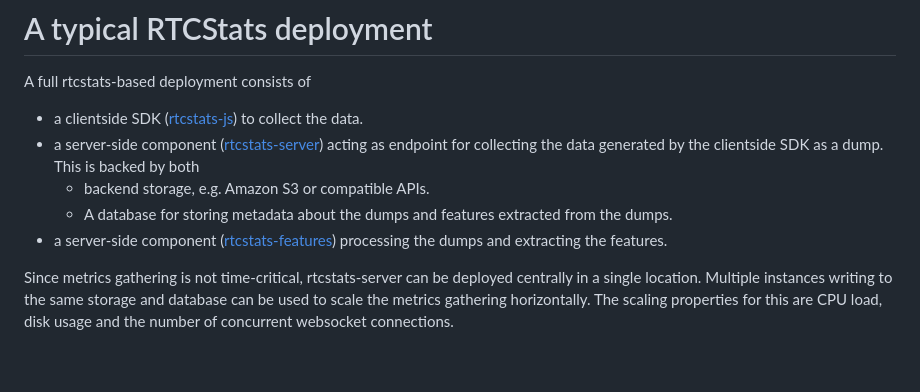
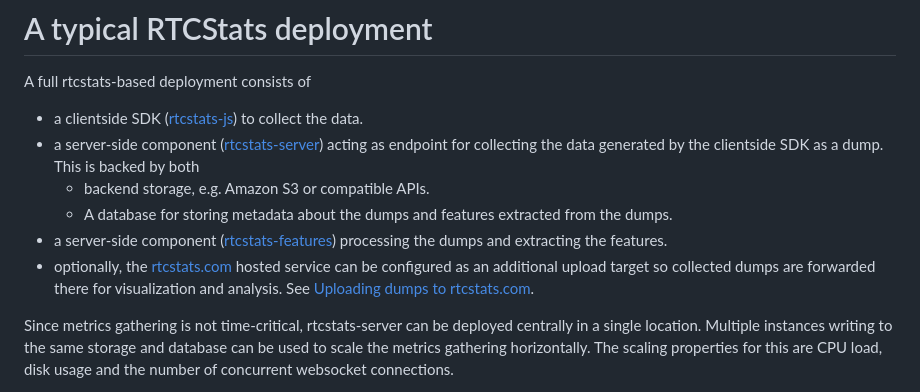
Before and after one commit to rtcstats/rtcstats, a Markdown page: README.md, the part around the change. Rendered like a GitHub page; blank space fills up the shorter version.

```diff
--- a/README.md
+++ b/README.md
@@ -14,6 +14,9 @@ A full rtcstats-based deployment consists of
   * backend storage, e.g. Amazon S3 or compatible APIs.
   * A database for storing metadata about the dumps and features extracted from the dumps.
 * a server-side component ([rtcstats-features](packages/rtcstats-features)) processing the dumps and extracting the features.
+* optionally, the [rtcstats.com](https://rtcstats.com) hosted service can be configured as
+  an additional upload target so collected dumps are forwarded there for visualization
+  and analysis. See [Uploading dumps to rtcstats.com](packages/rtcstats-server/README.md#uploading-dumps-to-rtcstatscom).
 
 Since metrics gathering is not time-critical, rtcstats-server can be deployed centrally in a single location.
 Multiple instances writing to the same storage and database can be used to scale the metrics gathering horizontally.
```
Also changed, not shown: packages/rtcstats-server/README.md (+51 -0 lines).
